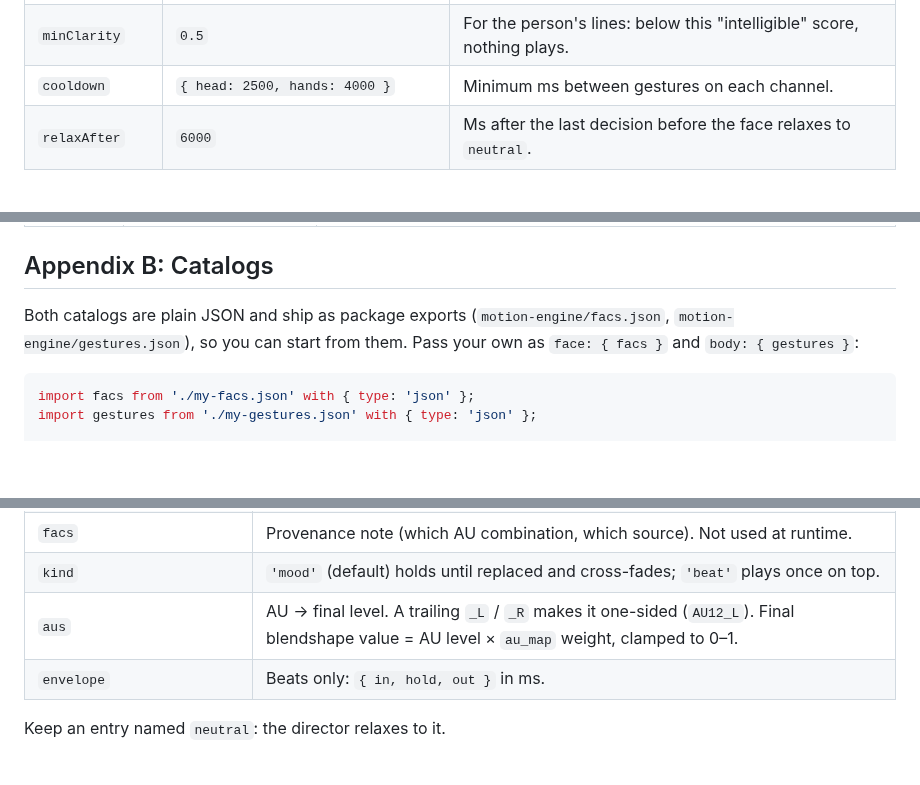
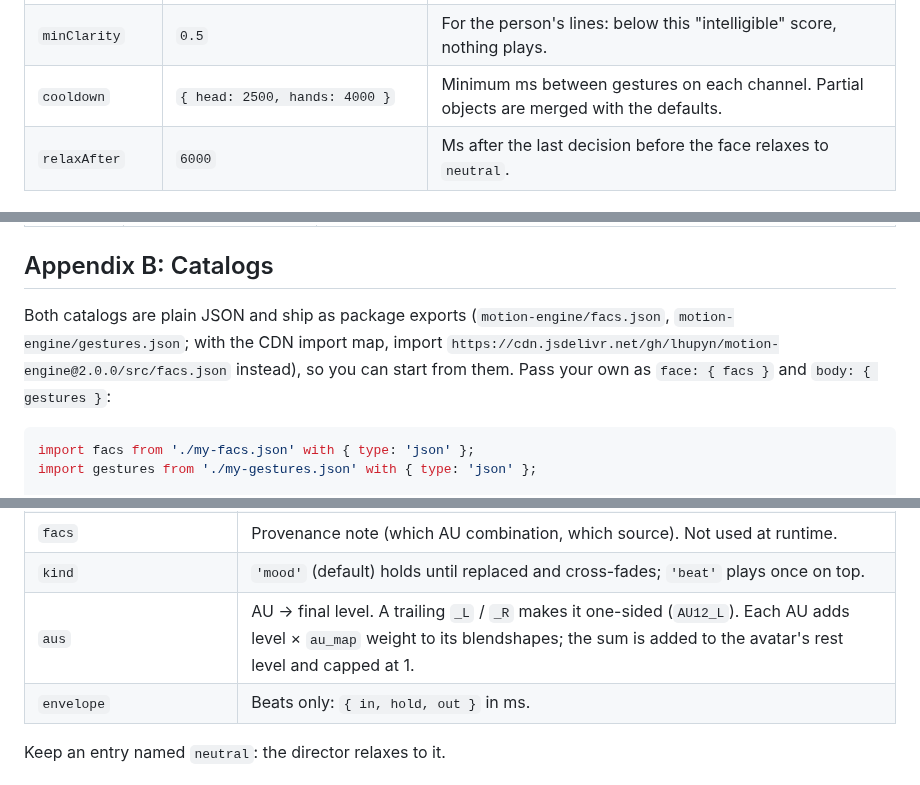
Before and after one commit to lhupyn/motion-engine, a Markdown page: README.md, 3 parts joined by grey strips. Drawn GitHub-style; blank space fills up the shorter version.

````diff
--- a/README.md
+++ b/README.md
@@ -252,7 +253,7 @@ new MotionEngine(head, {
 | --- | --- | --- |
 | `minConfidence` | `{ expression: 0.45, head: 0.5, hands: 0.55 }` | Minimum confidence per channel. Partial objects are merged with the defaults. |
 | `minClarity` | `0.5` | For the person's lines: below this "intelligible" score, nothing plays. |
-| `cooldown` | `{ head: 2500, hands: 4000 }` | Minimum ms between gestures on each channel. |
+| `cooldown` | `{ head: 2500, hands: 4000 }` | Minimum ms between gestures on each channel. Partial objects are merged with the defaults. |
 | `relaxAfter` | `6000` | Ms after the last decision before the face relaxes to `neutral`. |
 
 **`face`**
@@ -276,7 +277,7 @@ Beats without their own `envelope` use `{ in: 300, hold: 1500, out: 600 }` ms.
 
 ## Appendix B: Catalogs
 
-Both catalogs are plain JSON and ship as package exports (`motion-engine/facs.json`, `motion-engine/gestures.json`), so you can start from them. Pass your own as `face: { facs }` and `body: { gestures }`:
+Both catalogs are plain JSON and ship as package exports (`motion-engine/facs.json`, `motion-engine/gestures.json`; with the CDN import map, import `https://cdn.jsdelivr.net/gh/lhupyn/motion-engine@2.0.0/src/facs.json` instead), so you can start from them. Pass your own as `face: { facs }` and `body: { gestures }`:
 
 ```js
 import facs from './my-facs.json' with { type: 'json' };
@@ -323,7 +324,7 @@ Values below are illustrative.
 | `expressions.<name>.description` | When to use it. Without it, the classifier never picks it. |
 | `facs` | Provenance note (which AU combination, which source). Not used at runtime. |
 | `kind` | `'mood'` (default) holds until replaced and cross-fades; `'beat'` plays once on top. |
-| `aus` | AU → final level. A trailing `_L` / `_R` makes it one-sided (`AU12_L`). Final blendshape value = AU level × `au_map` weight, clamped to 0–1. |
+| `aus` | AU → final level. A trailing `_L` / `_R` makes it one-sided (`AU12_L`). Each AU adds level × `au_map` weight to its blendshapes; the sum is added to the avatar's rest level and capped at 1. |
 | `envelope` | Beats only: `{ in, hold, out }` in ms. |
 
 Keep an entry named `neutral`: the director relaxes to it.
````
Also changed, not shown: other parts of README.md (+9 -8 lines).
